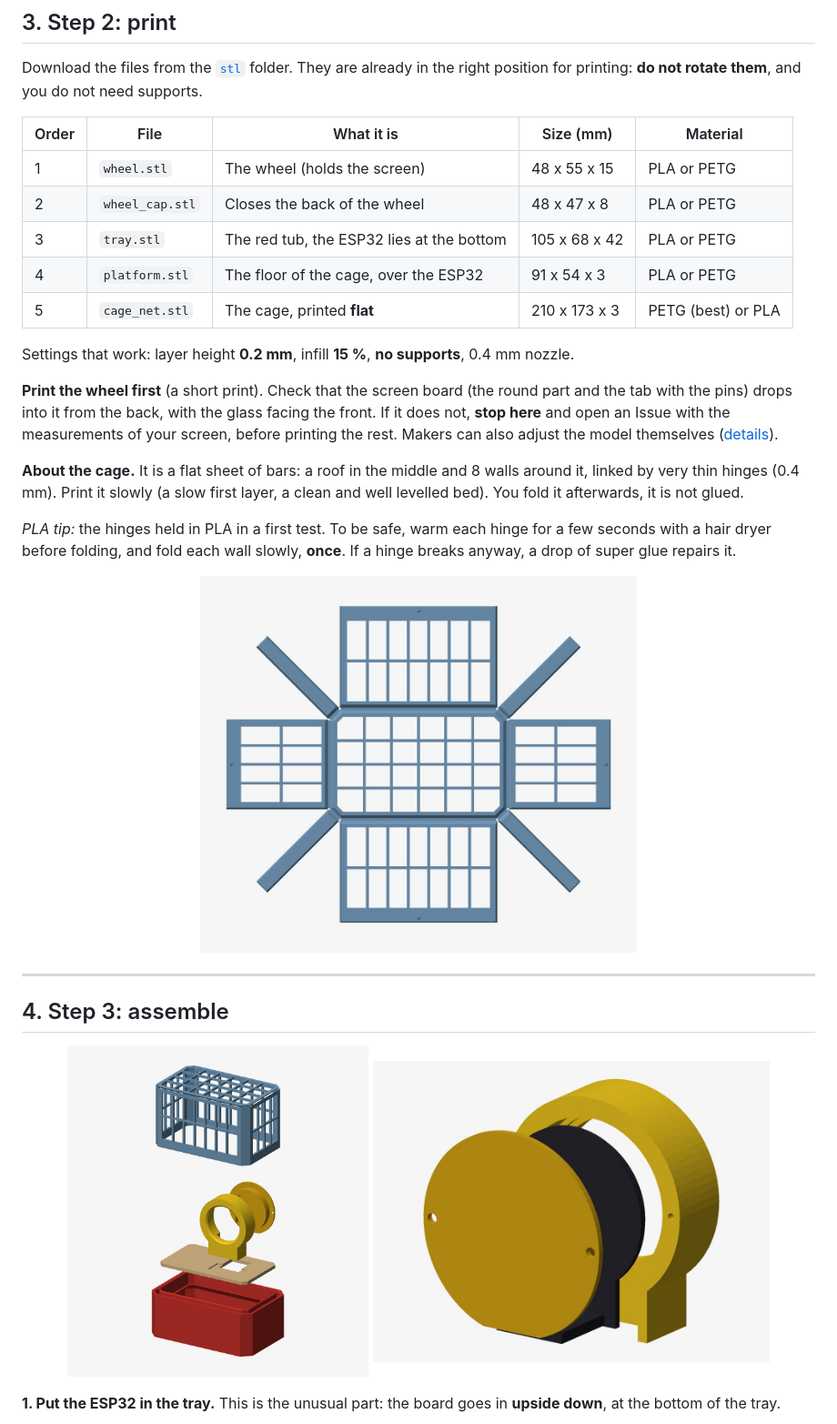
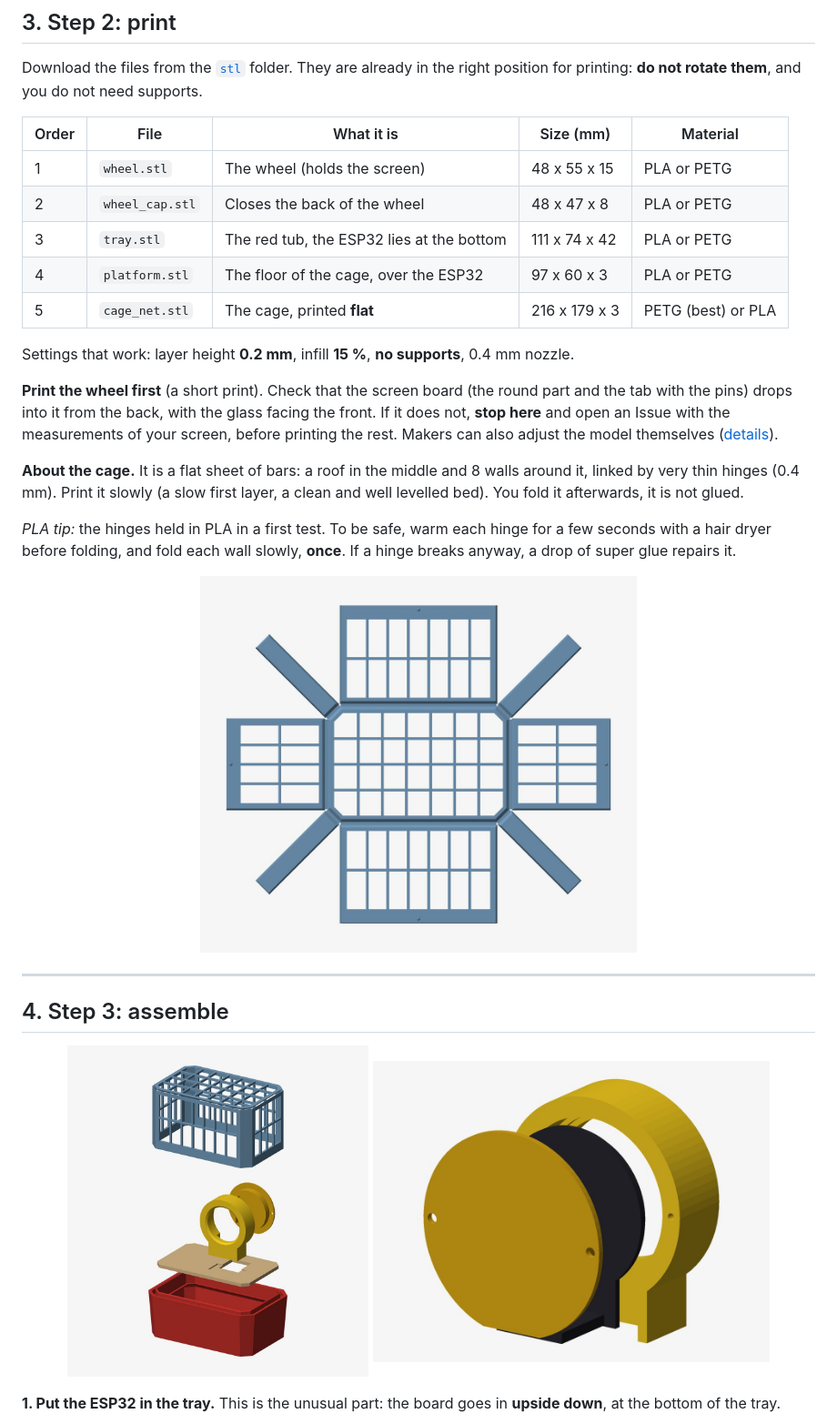
Before and after one commit to deadpohl/hamster-wheel, a Markdown page: README.md, the part around the change. Shown at 91% size. Drawn GitHub-style; pictures changed too: docs/img/cage_net.jpg, docs/img/exploded.jpg.

```diff
--- a/README.md
+++ b/README.md
@@ -130,9 +130,9 @@ printing: **do not rotate them**, and you do not need supports.
 |---|---|---|---|---|
 | 1 | `wheel.stl` | The wheel (holds the screen) | 48 x 55 x 15 | PLA or PETG |
 | 2 | `wheel_cap.stl` | Closes the back of the wheel | 48 x 47 x 8 | PLA or PETG |
-| 3 | `tray.stl` | The red tub, the ESP32 lies at the bottom | 105 x 68 x 42 | PLA or PETG |
-| 4 | `platform.stl` | The floor of the cage, over the ESP32 | 91 x 54 x 3 | PLA or PETG |
-| 5 | `cage_net.stl` | The cage, printed **flat** | 210 x 173 x 3 | PETG (best) or PLA |
+| 3 | `tray.stl` | The red tub, the ESP32 lies at the bottom | 111 x 74 x 42 | PLA or PETG |
+| 4 | `platform.stl` | The floor of the cage, over the ESP32 | 97 x 60 x 3 | PLA or PETG |
+| 5 | `cage_net.stl` | The cage, printed **flat** | 216 x 179 x 3 | PETG (best) or PLA |
 
 Settings that work: layer height **0.2 mm**, infill **15 %**, **no supports**, 0.4 mm nozzle.
 
```
Also changed, not shown: docs/advanced.md (+2 -1 lines), docs/img/assembly.jpg, docs/img/tray_inside.jpg, 6 other files.
